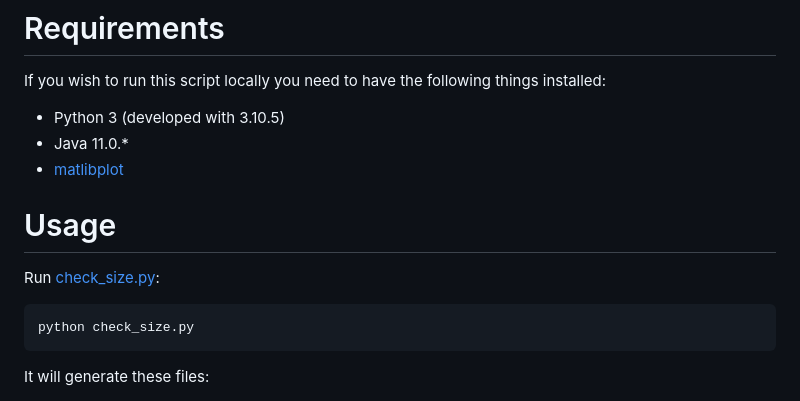
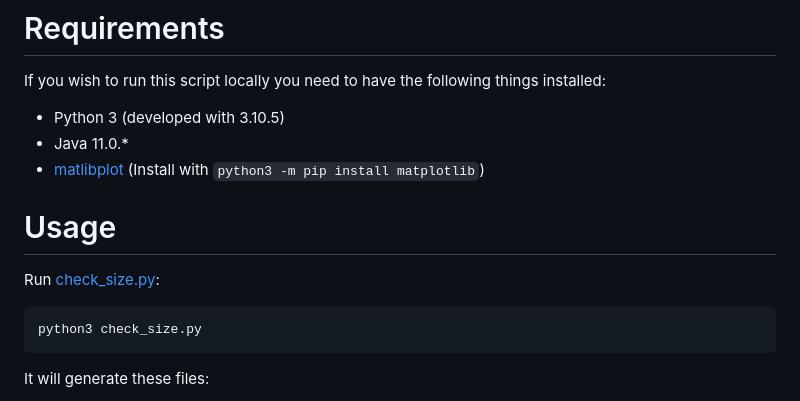
Before and after one commit to defold/build-size, a Markdown page: README.md, the part around the change. Rendered like a GitHub page.

```diff
--- a/README.md
+++ b/README.md
@@ -38,12 +38,12 @@ If you wish to run this script locally you need to have the following things ins
 
 * Python 3 (developed with 3.10.5)
 * Java 11.0.*
-* [matlibplot](http://matplotlib.org/)
+* [matlibplot](http://matplotlib.org/) (Install with `python3 -m pip install matplotlib`)
 
 # Usage
 Run [check_size.py](check_size.py):
 
-    python check_size.py
+    python3 check_size.py
 
 It will generate these files:
 * [releases.json](releases.json)
```
Also changed, not shown: bundle_size.png, engine_size.png, 5 other files.
